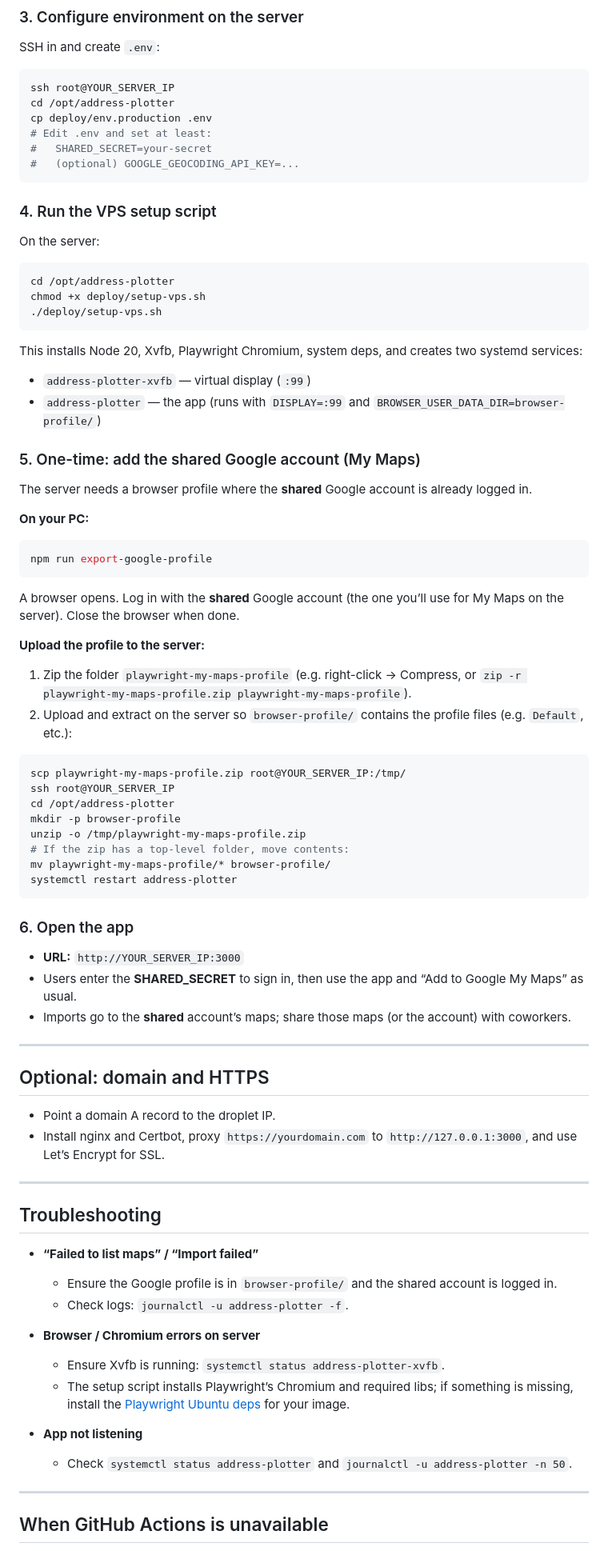
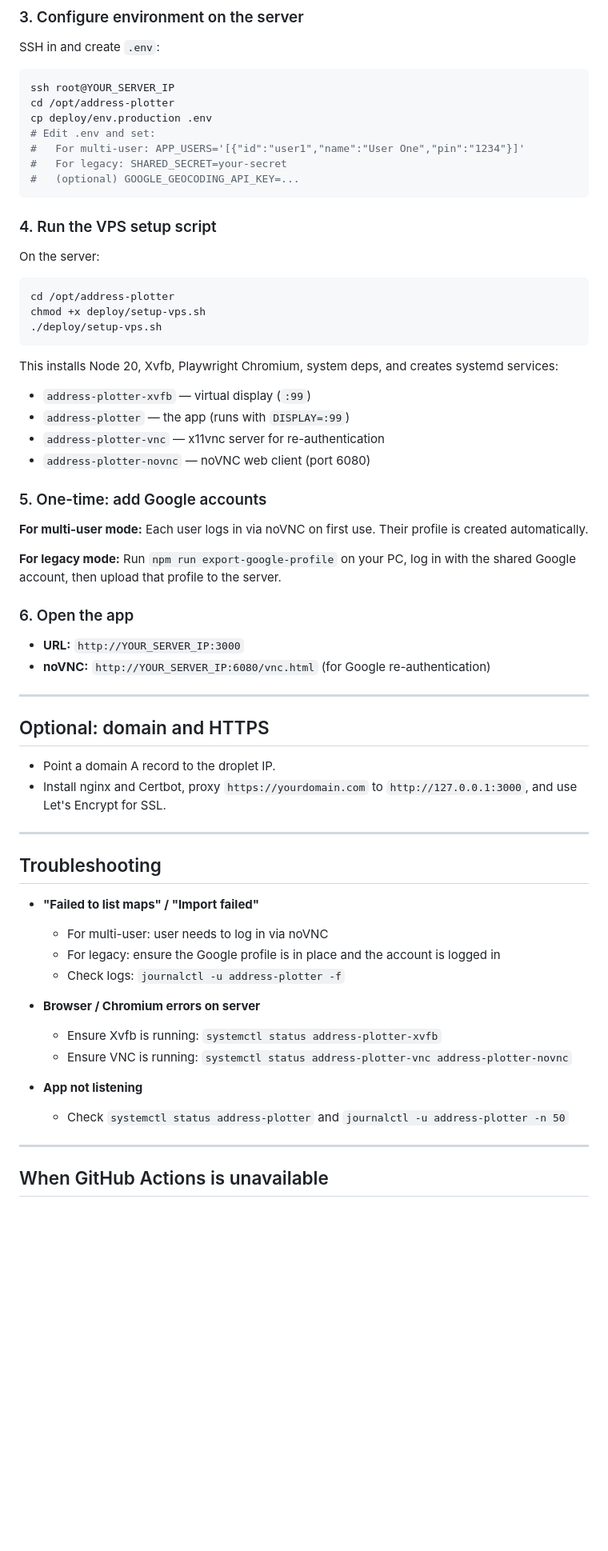
Before and after one commit to Crunklin/sales-i-address-plotter, a Markdown page: deploy/README.md, the part around one of its changes. Shown at 80% size. GitHub-like rendering; blank space fills up the shorter version.

Commit message:
Update deployment docs for multi-user mode

````diff
--- a/deploy/README.md
+++ b/deploy/README.md
@@ -53,8 +97,9 @@ SSH in and create `.env`:
 ssh root@YOUR_SERVER_IP
 cd /opt/address-plotter
 cp deploy/env.production .env
-# Edit .env and set at least:
-#   SHARED_SECRET=your-secret
+# Edit .env and set:
+#   For multi-user: APP_USERS='[{"id":"user1","name":"User One","pin":"1234"}]'
+#   For legacy: SHARED_SECRET=your-secret
 #   (optional) GOOGLE_GEOCODING_API_KEY=...
 ```
 
@@ -68,66 +113,46 @@ chmod +x deploy/setup-vps.sh
 ./deploy/setup-vps.sh
 ```
 
-This installs Node 20, Xvfb, Playwright Chromium, system deps, and creates two systemd services:
+This installs Node 20, Xvfb, Playwright Chromium, system deps, and creates systemd services:
 
 - `address-plotter-xvfb` — virtual display (`:99`)
-- `address-plotter` — the app (runs with `DISPLAY=:99` and `BROWSER_USER_DATA_DIR=browser-profile/`)
+- `address-plotter` — the app (runs with `DISPLAY=:99`)
+- `address-plotter-vnc` — x11vnc server for re-authentication
+- `address-plotter-novnc` — noVNC web client (port 6080)
 
-### 5. One-time: add the shared Google account (My Maps)
+### 5. One-time: add Google accounts
 
-The server needs a browser profile where the **shared** Google account is already logged in.
+**For multi-user mode:** Each user logs in via noVNC on first use. Their profile is created automatically.
 
-**On your PC:**
-
-```bash
-npm run export-google-profile
-```
-
-A browser opens. Log in with the **shared** Google account (the one you’ll use for My Maps on the server). Close the browser when done.
-
-**Upload the profile to the server:**
-
-1. Zip the folder `playwright-my-maps-profile` (e.g. right-click → Compress, or `zip -r playwright-my-maps-profile.zip playwright-my-maps-profile`).
-2. Upload and extract on the server so `browser-profile/` contains the profile files (e.g. `Default`, etc.):
-
-```bash
-scp playwright-my-maps-profile.zip root@YOUR_SERVER_IP:/tmp/
-ssh root@YOUR_SERVER_IP
-cd /opt/address-plotter
-mkdir -p browser-profile
-unzip -o /tmp/playwright-my-maps-profile.zip
-# If the zip has a top-level folder, move contents:
-mv playwright-my-maps-profile/* browser-profile/
-systemctl restart address-plotter
-```
+**For legacy mode:** Run `npm run export-google-profile` on your PC, log in with the shared Google account, then upload that profile to the server.
 
 ### 6. Open the app
 
 - **URL:** `http://YOUR_SERVER_IP:3000`
-- Users enter the **SHARED_SECRET** to sign in, then use the app and “Add to Google My Maps” as usual.
-- Imports go to the **shared** account’s maps; share those maps (or the account) with coworkers.
+- **noVNC:** `http://YOUR_SERVER_IP:6080/vnc.html` (for Google re-authentication)
 
 ---
 
 ## Optional: domain and HTTPS
 
 - Point a domain A record to the droplet IP.
-- Install nginx and Certbot, proxy `https://yourdomain.com` to `http://127.0.0.1:3000`, and use Let’s Encrypt for SSL.
+- Install nginx and Certbot, proxy `https://yourdomain.com` to `http://127.0.0.1:3000`, and use Let's Encrypt for SSL.
 
 ---
 
 ## Troubleshooting
 
-- **“Failed to list maps” / “Import failed”**
-  - Ensure the Google profile is in `browser-profile/` and the shared account is logged in.
-  - Check logs: `journalctl -u address-plotter -f`.
+- **"Failed to list maps" / "Import failed"**
+  - For multi-user: user needs to log in via noVNC
+  - For legacy: ensure the Google profile is in place and the account is logged in
+  - Check logs: `journalctl -u address-plotter -f`
 
 - **Browser / Chromium errors on server**
-  - Ensure Xvfb is running: `systemctl status address-plotter-xvfb`.
-  - The setup script installs Playwright’s Chromium and required libs; if something is missing, install the [Playwright Ubuntu deps](https://playwright.dev/docs/intro#installing-system-dependencies) for your image.
+  - Ensure Xvfb is running: `systemctl status address-plotter-xvfb`
+  - Ensure VNC is running: `systemctl status address-plotter-vnc address-plotter-novnc`
 
 - **App not listening**
-  - Check `systemctl status address-plotter` and `journalctl -u address-plotter -n 50`.
+  - Check `systemctl status address-plotter` and `journalctl -u address-plotter -n 50`
 
 ---
 
````
Also changed, not shown: other parts of deploy/README.md (+45 -1 lines).
